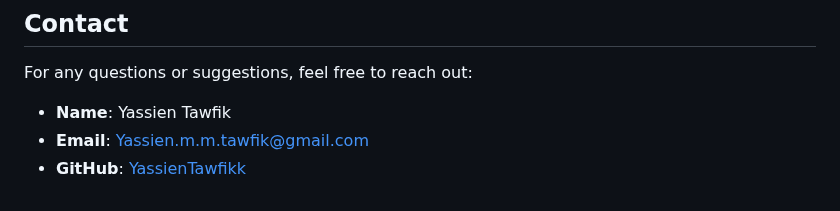
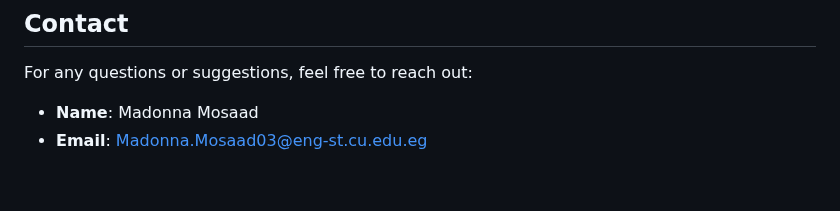
Before and after one commit to madonna-mosaad/Hospital-System-Website, a Markdown page: README.md, the part around the change. GitHub-like rendering.

```diff
--- a/README.md
+++ b/README.md
@@ -107,6 +107,5 @@ A full video walkthrough of the system is available for you to explore all featu
 
 For any questions or suggestions, feel free to reach out:
 
-- **Name**: Yassien Tawfik
-- **Email**: Yassien.m.m.tawfik@gmail.com
-- **GitHub**: [YassienTawfikk](https://github.com/YassienTawfikk)
+- **Name**: Madonna Mosaad
+- **Email**: Madonna.Mosaad03@eng-st.cu.edu.eg
```
